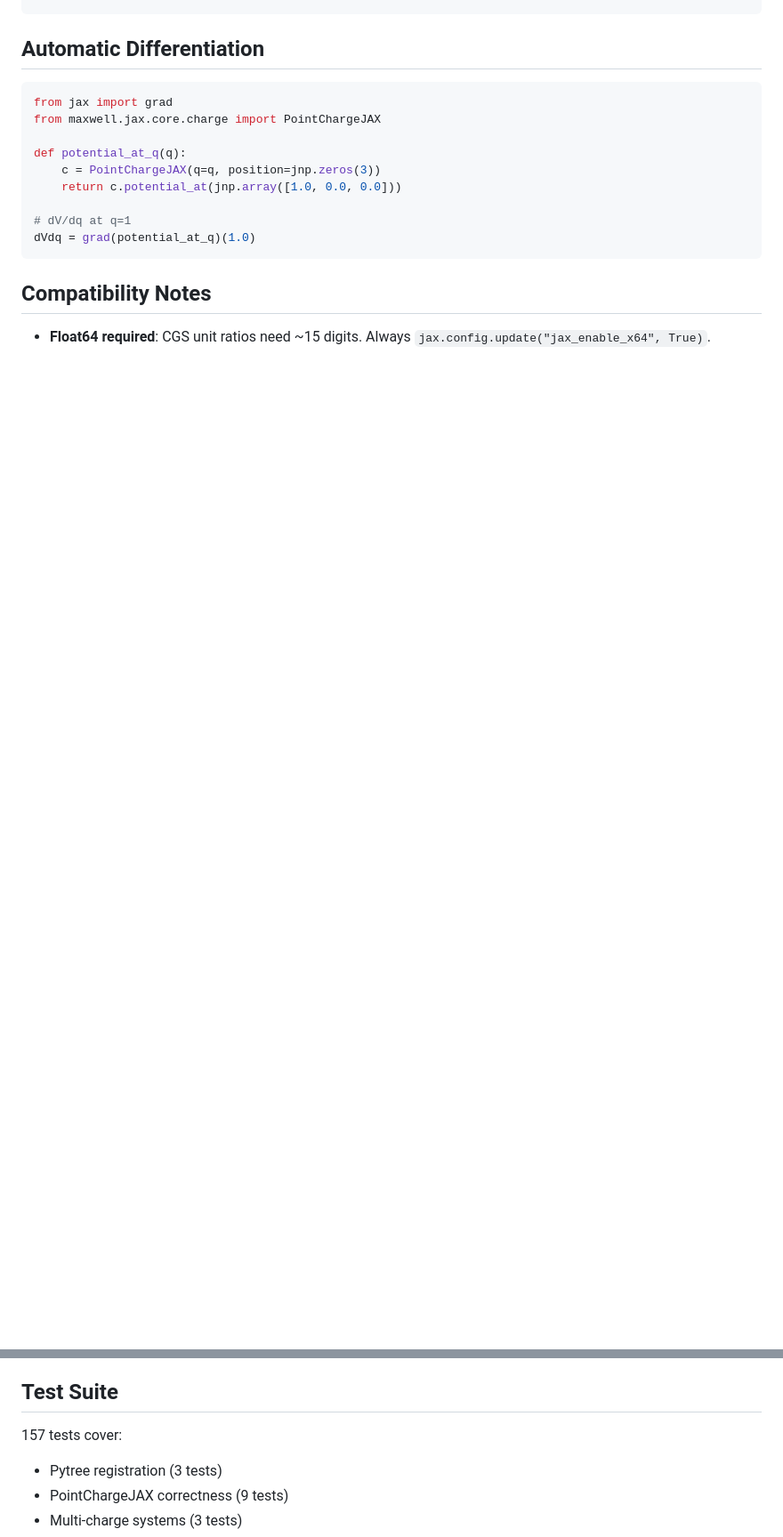
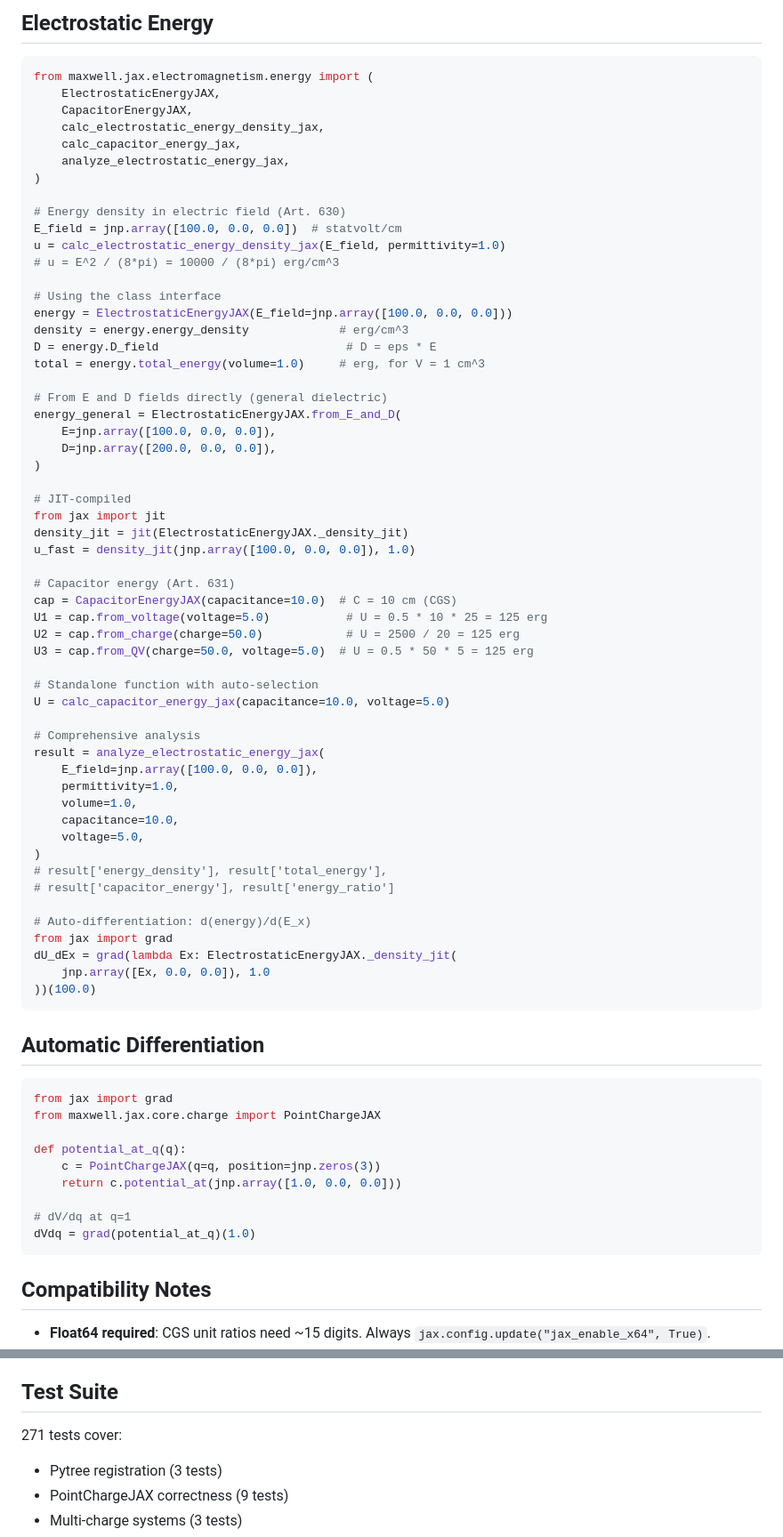
Before and after one commit to antmikinka/MAXWELL-MODERNIZED-PROGRAM, a Markdown page: maxwell/jax/README.md, 2 parts joined by grey strips. Shown at 89% size. Rendered like a GitHub page; blank space fills up the shorter version.

````diff
--- a/maxwell/jax/README.md
+++ b/maxwell/jax/README.md
@@ -212,3 +313,63 @@ P = tensor.electromagnetic_pressure  # scalar pressure
+## Electrostatic Energy
+
+```python
+from maxwell.jax.electromagnetism.energy import (
+    ElectrostaticEnergyJAX,
+    CapacitorEnergyJAX,
+    calc_electrostatic_energy_density_jax,
+    calc_capacitor_energy_jax,
+    analyze_electrostatic_energy_jax,
+)
+
+# Energy density in electric field (Art. 630)
+E_field = jnp.array([100.0, 0.0, 0.0])  # statvolt/cm
+u = calc_electrostatic_energy_density_jax(E_field, permittivity=1.0)
+# u = E^2 / (8*pi) = 10000 / (8*pi) erg/cm^3
+
+# Using the class interface
+energy = ElectrostaticEnergyJAX(E_field=jnp.array([100.0, 0.0, 0.0]))
+density = energy.energy_density             # erg/cm^3
+D = energy.D_field                           # D = eps * E
+total = energy.total_energy(volume=1.0)     # erg, for V = 1 cm^3
+
+# From E and D fields directly (general dielectric)
+energy_general = ElectrostaticEnergyJAX.from_E_and_D(
+    E=jnp.array([100.0, 0.0, 0.0]),
+    D=jnp.array([200.0, 0.0, 0.0]),
+)
+
+# JIT-compiled
+from jax import jit
+density_jit = jit(ElectrostaticEnergyJAX._density_jit)
+u_fast = density_jit(jnp.array([100.0, 0.0, 0.0]), 1.0)
+
+# Capacitor energy (Art. 631)
+cap = CapacitorEnergyJAX(capacitance=10.0)  # C = 10 cm (CGS)
+U1 = cap.from_voltage(voltage=5.0)           # U = 0.5 * 10 * 25 = 125 erg
+U2 = cap.from_charge(charge=50.0)            # U = 2500 / 20 = 125 erg
+U3 = cap.from_QV(charge=50.0, voltage=5.0)  # U = 0.5 * 50 * 5 = 125 erg
+
+# Standalone function with auto-selection
+U = calc_capacitor_energy_jax(capacitance=10.0, voltage=5.0)
+
+# Comprehensive analysis
+result = analyze_electrostatic_energy_jax(
+    E_field=jnp.array([100.0, 0.0, 0.0]),
+    permittivity=1.0,
+    volume=1.0,
+    capacitance=10.0,
+    voltage=5.0,
+)
+# result['energy_density'], result['total_energy'],
+# result['capacitor_energy'], result['energy_ratio']
+
+# Auto-differentiation: d(energy)/d(E_x)
+from jax import grad
+dU_dEx = grad(lambda Ex: ElectrostaticEnergyJAX._density_jit(
+    jnp.array([Ex, 0.0, 0.0]), 1.0
+))(100.0)
+```
+
 ## Automatic Differentiation
 
 ```python
@@ -232,7 +393,7 @@ dVdq = grad(potential_at_q)(1.0)
 
 ## Test Suite
 
-157 tests cover:
+271 tests cover:
 - Pytree registration (3 tests)
 - PointChargeJAX correctness (9 tests)
 - Multi-charge systems (3 tests)
````
Also changed, not shown: other parts of maxwell/jax/README.md (+109 -2 lines), paper/paper.md (+4 -4 lines).
